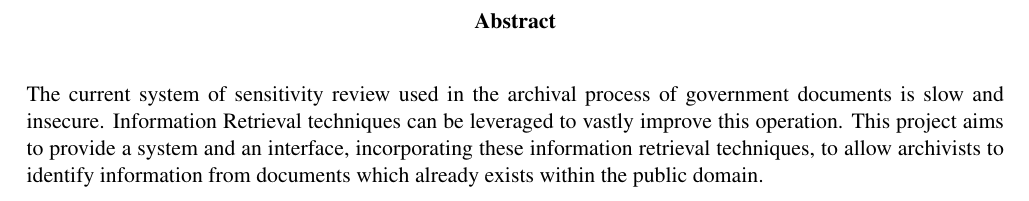
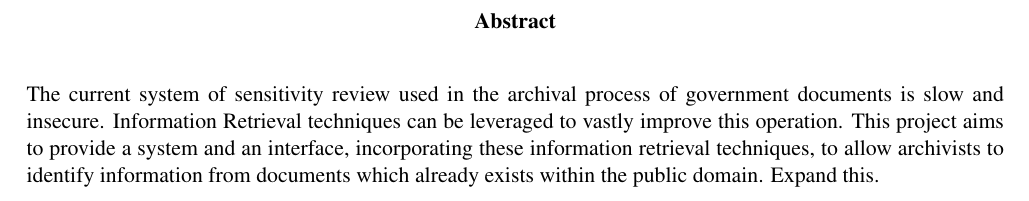
Before and after one commit to kfow/idpk-dissertation, a LaTeX thesis (main.tex): part of page 2 of 18, cut so that both start at the same text. Compiled offline with pdfLaTeX.

Commit message:
Update on Overleaf.

```diff
--- a/main.tex
+++ b/main.tex
@@ -23,6 +23,7 @@
 
 \begin{abstract}
 The current system of sensitivity review used in the archival process of government documents is slow and insecure. Information Retrieval techniques can be leveraged to vastly improve this operation. This project aims to provide a system and an interface, incorporating these information retrieval techniques, to allow archivists to identify information from documents which already exists within the public domain.
+Expand this.
 \end{abstract}
 
 % \renewcommand{\abstractname}{Acknowledgements}
```
